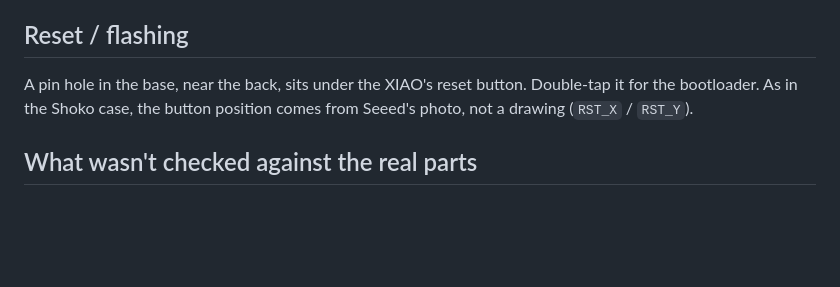
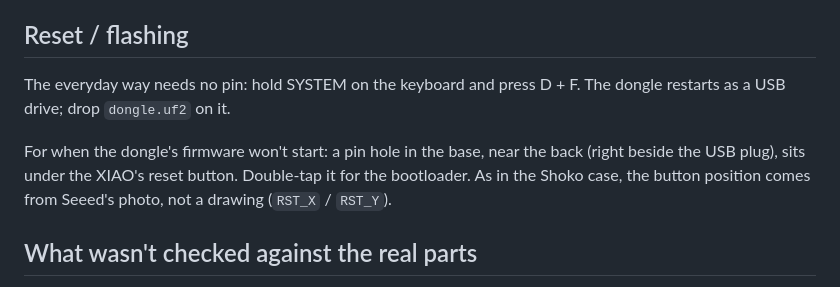
Before and after one commit to abereg01/cyber60, a Markdown page: case/monitor/README.md, the part around the change. Drawn GitHub-style; blank space fills up the shorter version.

```diff
--- a/case/monitor/README.md
+++ b/case/monitor/README.md
@@ -103,7 +103,11 @@ tight under the monitor if the monitor isn't 67 mm deep there.
 
 ## Reset / flashing
 
-A pin hole in the base, near the back, sits under the XIAO's reset button.
+The everyday way needs no pin: hold SYSTEM on the keyboard and press D + F.
+The dongle restarts as a USB drive; drop `dongle.uf2` on it.
+
+For when the dongle's firmware won't start: a pin hole in the base, near the
+back (right beside the USB plug), sits under the XIAO's reset button.
 Double-tap it for the bootloader. As in the Shoko case, the button position
 comes from Seeed's photo, not a drawing (`RST_X` / `RST_Y`).
 
```
Also changed, not shown: KNOB.md (+16 -6 lines), README.md (+10 -8 lines), img/cyber60.png, 10 other files.
